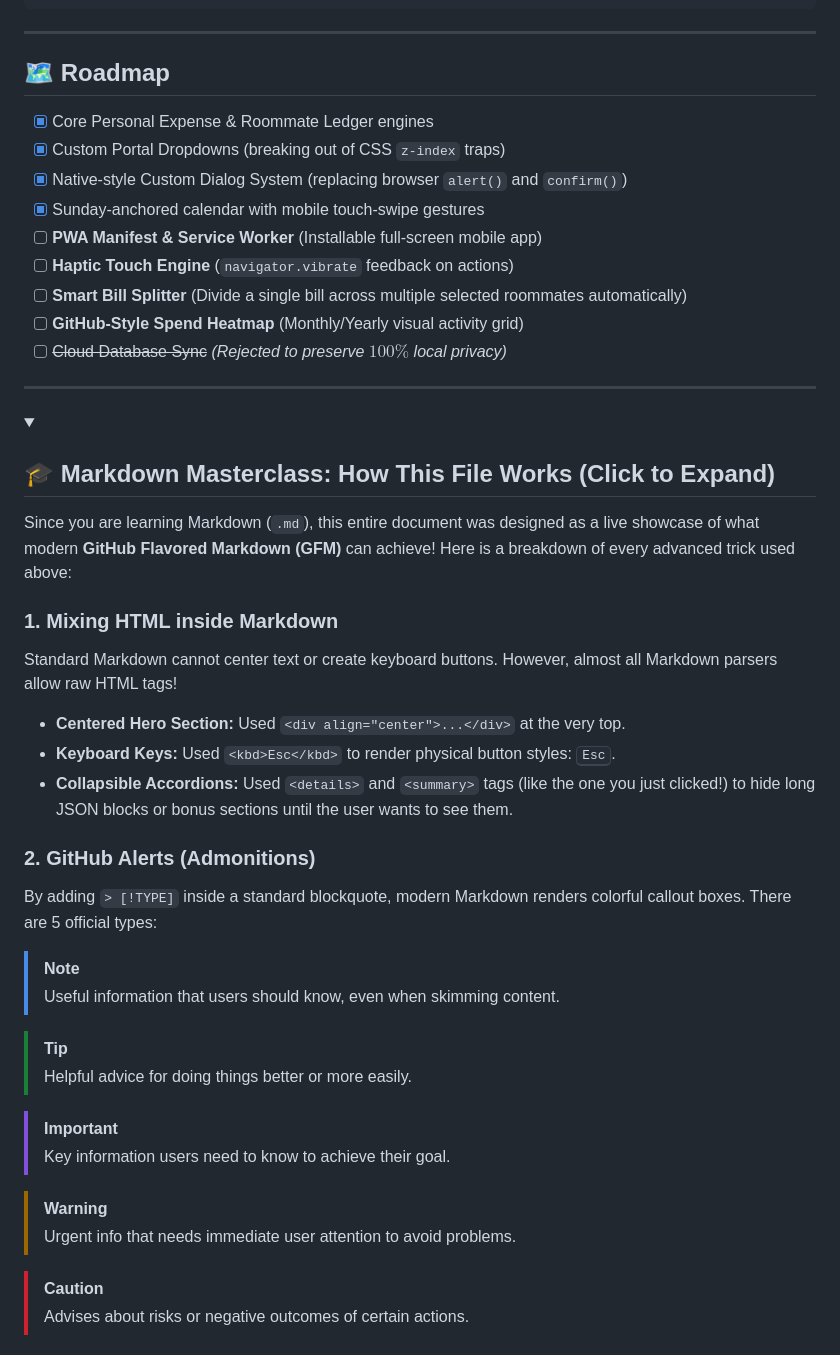
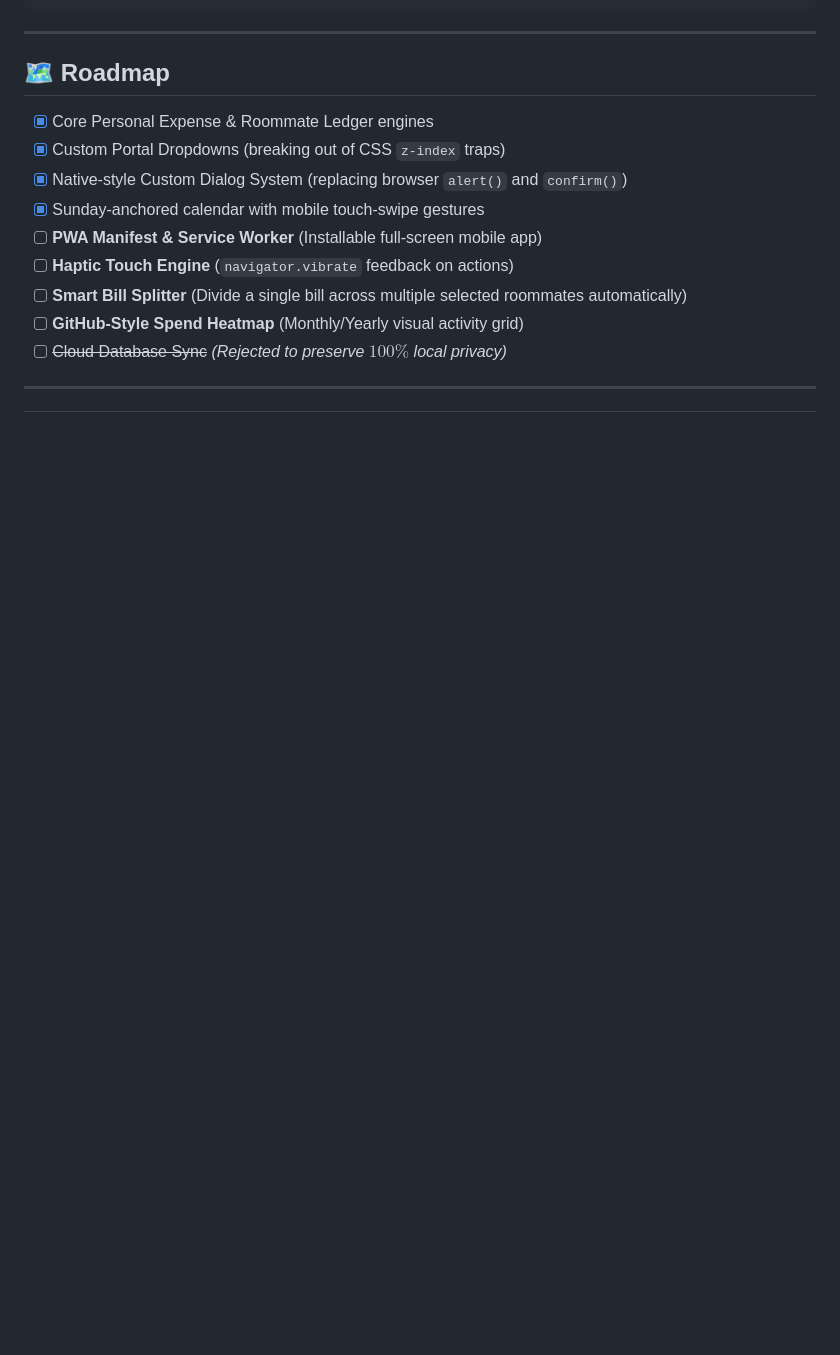
Before and after one commit to Big-Daddy-Pro/Uni-Ledger, a Markdown page: readme.md, the part around one of its changes. Drawn GitHub-style; folded sections open; blank space fills up the shorter version.

```diff
--- a/readme.md
+++ b/readme.md
@@ -187,32 +187,3 @@ When you click **Backup**, Ledger Pro serializes your state into the following J
 
 ---
 
-<details>
-<summary><h2>🎓 Markdown Masterclass: How This File Works (Click to Expand)</h2></summary>
-
-Since you are learning Markdown (`.md`), this entire document was designed as a live showcase of what modern **GitHub Flavored Markdown (GFM)** can achieve! Here is a breakdown of every advanced trick used above:
-
-### 1. Mixing HTML inside Markdown
-Standard Markdown cannot center text or create keyboard buttons. However, almost all Markdown parsers allow raw HTML tags!
-* **Centered Hero Section:** Used `<div align="center">...</div>` at the very top.
-* **Keyboard Keys:** Used `<kbd>Esc</kbd>` to render physical button styles: <kbd>Esc</kbd>.
-* **Collapsible Accordions:** Used `<details>` and `<summary>` tags (like the one you just clicked!) to hide long JSON blocks or bonus sections until the user wants to see them.
-
-### 2. GitHub Alerts (Admonitions)
-By adding `> [!TYPE]` inside a standard blockquote, modern Markdown renders colorful callout boxes. There are 5 official types:
-
-> [!NOTE]
-> Useful information that users should know, even when skimming content.
-
-> [!TIP]
-> Helpful advice for doing things better or more easily.
-
-> [!IMPORTANT]
-> Key information users need to know to achieve their goal.
-
-> [!WARNING]
-> Urgent info that needs immediate user attention to avoid problems.
-
-> [!CAUTION]
-> Advises about risks or negative outcomes of certain actions.
-
```
Also changed, not shown: other parts of readme.md (+0 -34 lines).
